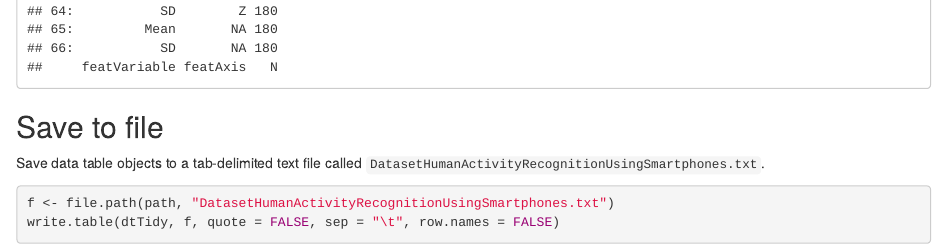
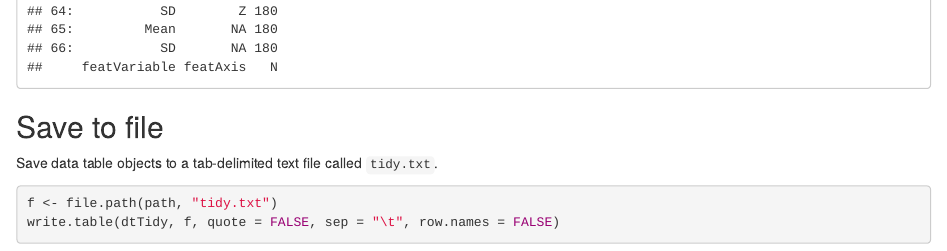
Before and after one commit to chuchuchui/getting-cleaning-data-project, an R Markdown document (codebook.Rmd): the page in a window 1100 px wide, from 4900 px down. Rendered offline with R 4.5, knitr and Pandoc, with nearby package versions.

Commit message:
Update codebook.Rmd

````diff
--- a/codebook.Rmd
+++ b/codebook.Rmd
@@ -280,10 +280,10 @@ dtTidy[, .N, by = c(names(dtTidy)[grep("^feat", names(dtTidy))])]
 Save to file
 ------------
 
-Save data table objects to a tab-delimited text file called `DatasetHumanActivityRecognitionUsingSmartphones.txt`.
+Save data table objects to a tab-delimited text file called `tidy.txt`.
 
 
 ```r
-f <- file.path(path, "DatasetHumanActivityRecognitionUsingSmartphones.txt")
+f <- file.path(path, "tidy.txt")
 write.table(dtTidy, f, quote = FALSE, sep = "\t", row.names = FALSE)
 ```
````
